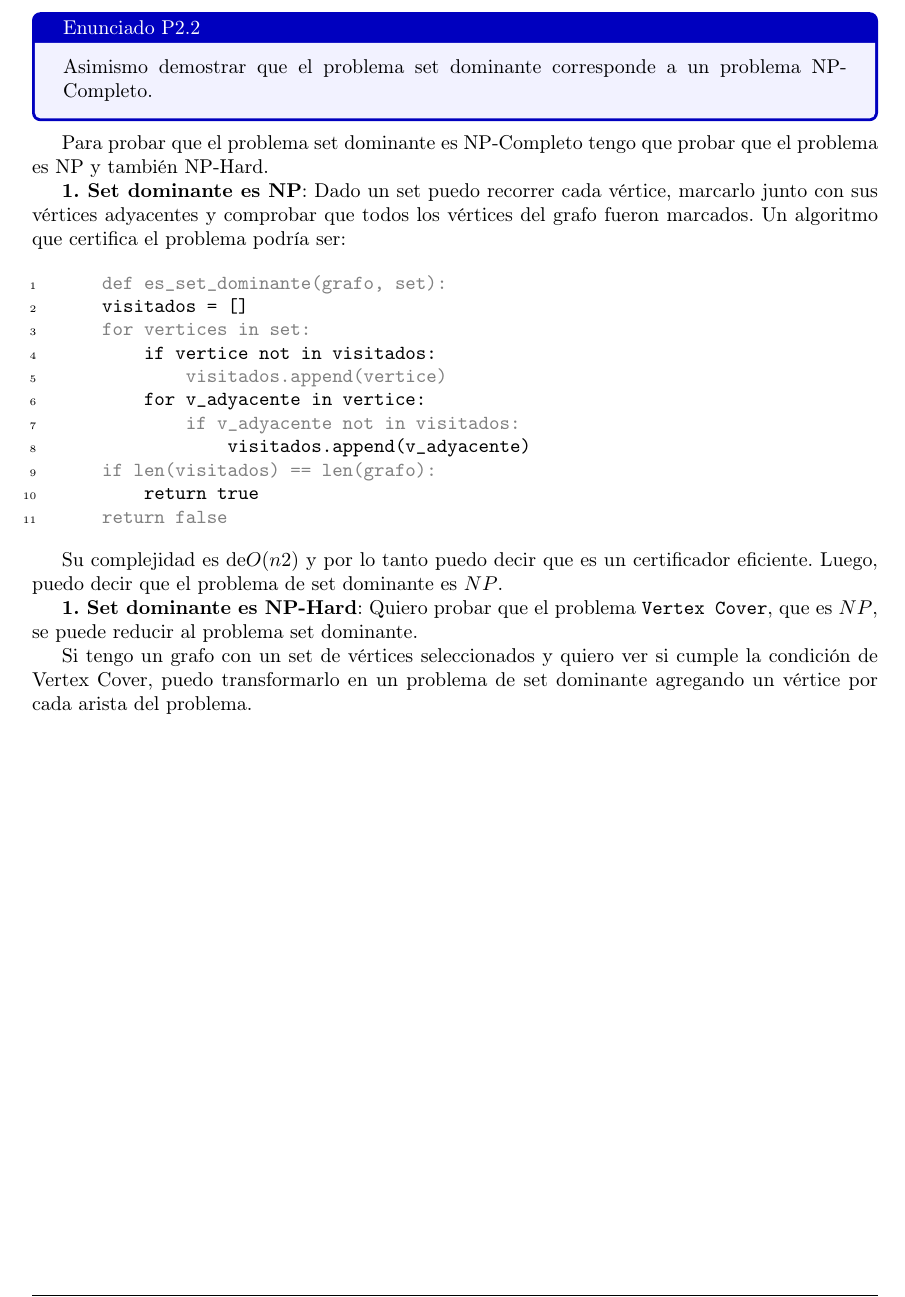
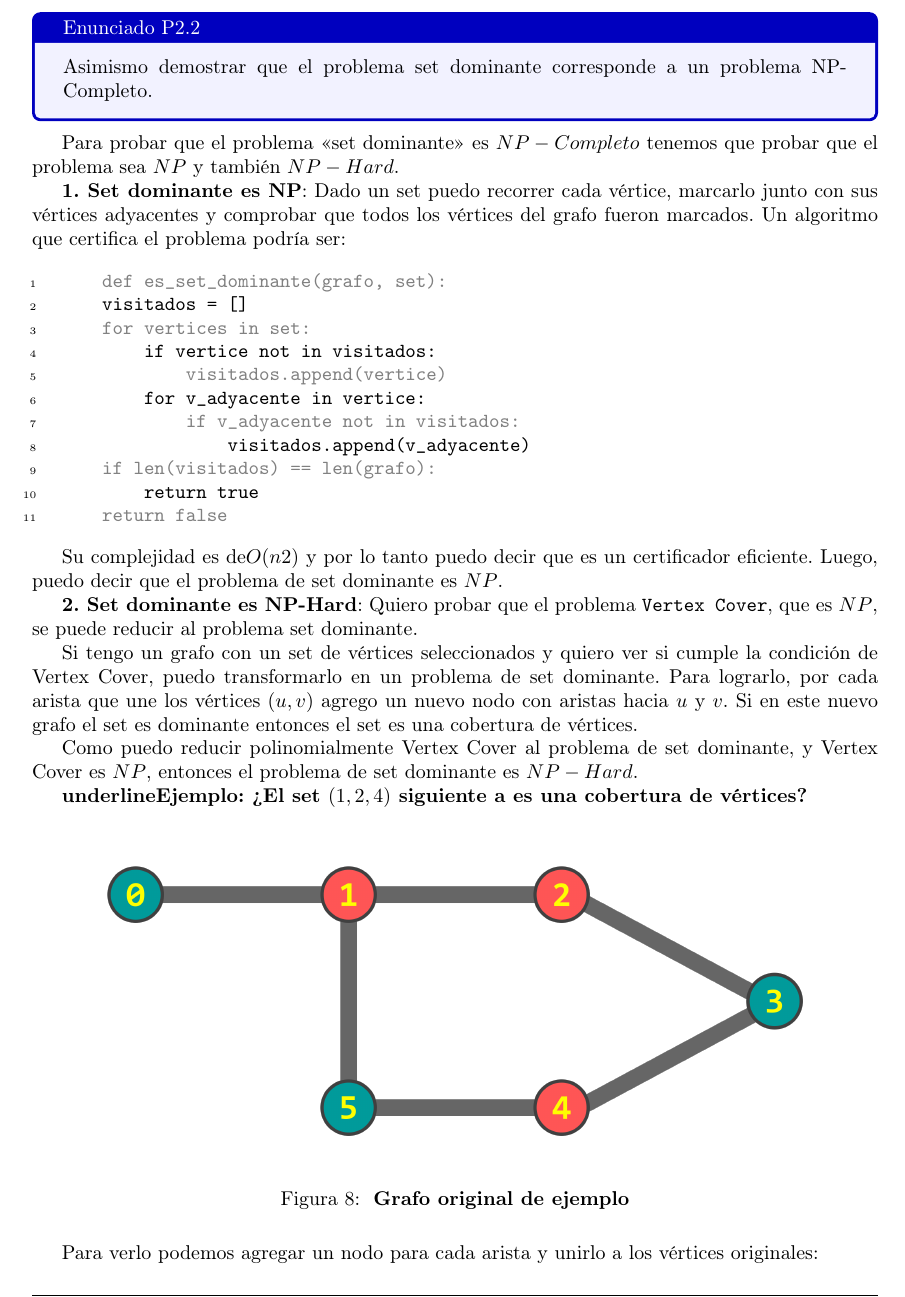
Before and after one commit to lemingsen/7529tp3, a LaTeX document (informe/tp3_grupo404.tex, which reads informe/src/resolP2_2.tex): part of page 14 of 18 before the commit and part of page 14 of 19 after it, cut so that both start at the same text. Compiled offline with pdfLaTeX.

Commit message:
Resolución P2.2 (autor:SMP)

```diff
--- a/informe/src/resolP2_2.tex
+++ b/informe/src/resolP2_2.tex
@@ -4,8 +4,8 @@
 
 \begin{document}
 
-Para probar que el problema set dominante es NP-Completo tengo que probar que el problema
-es NP y también NP-Hard.
+Para probar que el problema \textquote{set dominante} es $NP-Completo$ tenemos que probar que el problema
+sea $NP$ y también $NP-Hard$.
 
 \textbf{1. Set dominante es NP}: Dado un set puedo recorrer cada vértice, marcarlo junto con
 sus vértices adyacentes y comprobar que todos los vértices del grafo fueron marcados.
@@ -28,9 +28,24 @@ Un algoritmo que certifica el problema podría ser:
 Su complejidad es de$ O(n2)$ y por lo tanto puedo decir que es un certificador eficiente.
 Luego, puedo decir que el problema de set dominante es $NP$.
 
-\textbf{1. Set dominante es NP-Hard}: Quiero probar que el problema \texttt{Vertex Cover},
+\textbf{2. Set dominante es NP-Hard}: Quiero probar que el problema \texttt{Vertex Cover},
 que es $NP$, se puede reducir al problema set dominante.
 
 Si tengo un grafo con un set de vértices seleccionados y quiero ver si cumple la condición
-de Vertex Cover, puedo transformarlo en un problema de set dominante agregando un vértice
-por cada arista del problema.
+de Vertex Cover, puedo transformarlo en un problema de set dominante.
+Para lograrlo, por cada arista que une los vértices $(u,v)$ agrego un nuevo nodo con aristas
+hacia $u$ y $v$. Si en este nuevo grafo el set es dominante entonces el set es una cobertura
+de vértices.
+
+Como puedo reducir polinomialmente Vertex Cover al problema de set dominante,
+y Vertex Cover es $NP$, entonces el problema de set dominante es $NP-Hard$.
+
+\textbf{underline{Ejemplo:} ¿El set $(1,2,4)$ siguiente a es una cobertura de vértices?}
+
+\begin{figure}[H]
+    \centering
+    \includegraphics[width=0.9\linewidth,angle=0,origin=c]{out/ejB1.png}
+    \caption{\label{ejB1} \textbf{Grafo original de ejemplo}}
+\end{figure}
+
+Para verlo podemos agregar un nodo para cada arista y unirlo a los vértices originales:
@@ -37,3 +57,7 @@ por cada arista del problema.
+\end{figure}
+
+Y como el set es un set dominante para el nuevo grafo, entonces el set es un vertex cover
+para el grafo original.
 
 % FIN DEL DOCUMENTO (SECCIÓN P2.2)
 % NO BORRAR POR ACCIDENTE NI ESCRIBIR COSAS ABAJO
```
Also changed, not shown: informe/out/ejB1.png (added), informe/out/ejB2.png (added), informe/src/ejB1.svg (added), informe/src/ejB2.svg (added), informe/src/resolP2_2.tex (5 more changed lines).
